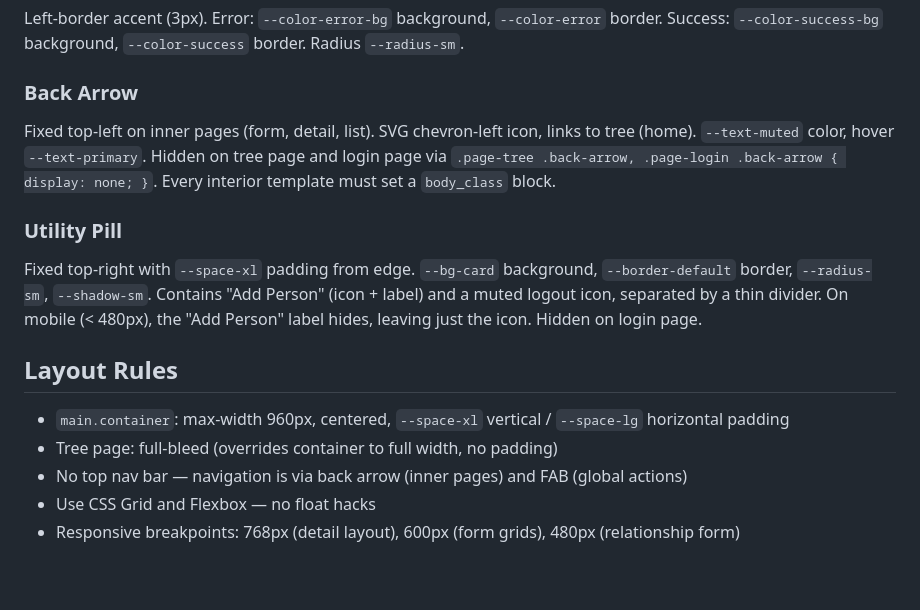
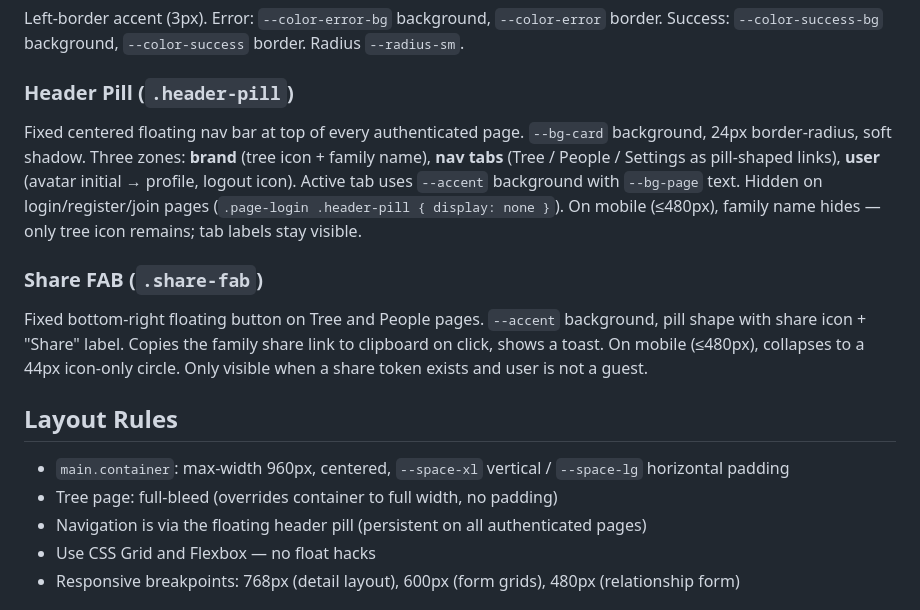
Before and after one commit to RNCDev/chowdhury-ancenstry, a Markdown page: STYLE_GUIDE.md, the part around the change. GitHub-like rendering; blank space fills up the shorter version.

Commit message:
docs: update style guide with header pill navigation
Co-Authored-By: Claude Opus 4.6 (1M context) <noreply@anthropic.com>

```diff
--- a/STYLE_GUIDE.md
+++ b/STYLE_GUIDE.md
@@ -118,17 +118,17 @@ Two-column grid that collapses to single column below 768px. Each column is a ca
 ### Flash Messages
 Left-border accent (3px). Error: `--color-error-bg` background, `--color-error` border. Success: `--color-success-bg` background, `--color-success` border. Radius `--radius-sm`.
 
-### Back Arrow
-Fixed top-left on inner pages (form, detail, list). SVG chevron-left icon, links to tree (home). `--text-muted` color, hover `--text-primary`. Hidden on tree page and login page via `.page-tree .back-arrow, .page-login .back-arrow { display: none; }`. Every interior template must set a `body_class` block.
+### Header Pill (`.header-pill`)
+Fixed centered floating nav bar at top of every authenticated page. `--bg-card` background, 24px border-radius, soft shadow. Three zones: **brand** (tree icon + family name), **nav tabs** (Tree / People / Settings as pill-shaped links), **user** (avatar initial → profile, logout icon). Active tab uses `--accent` background with `--bg-page` text. Hidden on login/register/join pages (`.page-login .header-pill { display: none }`). On mobile (≤480px), family name hides — only tree icon remains; tab labels stay visible.
 
-### Utility Pill
-Fixed top-right with `--space-xl` padding from edge. `--bg-card` background, `--border-default` border, `--radius-sm`, `--shadow-sm`. Contains "Add Person" (icon + label) and a muted logout icon, separated by a thin divider. On mobile (< 480px), the "Add Person" label hides, leaving just the icon. Hidden on login page.
+### Share FAB (`.share-fab`)
+Fixed bottom-right floating button on Tree and People pages. `--accent` background, pill shape with share icon + "Share" label. Copies the family share link to clipboard on click, shows a toast. On mobile (≤480px), collapses to a 44px icon-only circle. Only visible when a share token exists and user is not a guest.
 
 ## Layout Rules
 
 - `main.container`: max-width 960px, centered, `--space-xl` vertical / `--space-lg` horizontal padding
 - Tree page: full-bleed (overrides container to full width, no padding)
-- No top nav bar — navigation is via back arrow (inner pages) and FAB (global actions)
+- Navigation is via the floating header pill (persistent on all authenticated pages)
 - Use CSS Grid and Flexbox — no float hacks
 - Responsive breakpoints: 768px (detail layout), 600px (form grids), 480px (relationship form)
 
```
